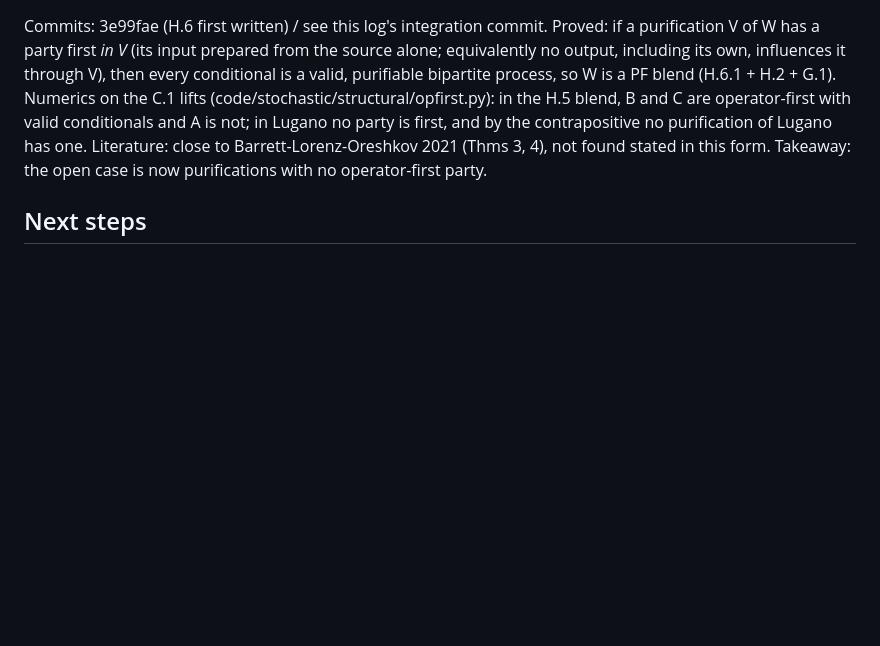
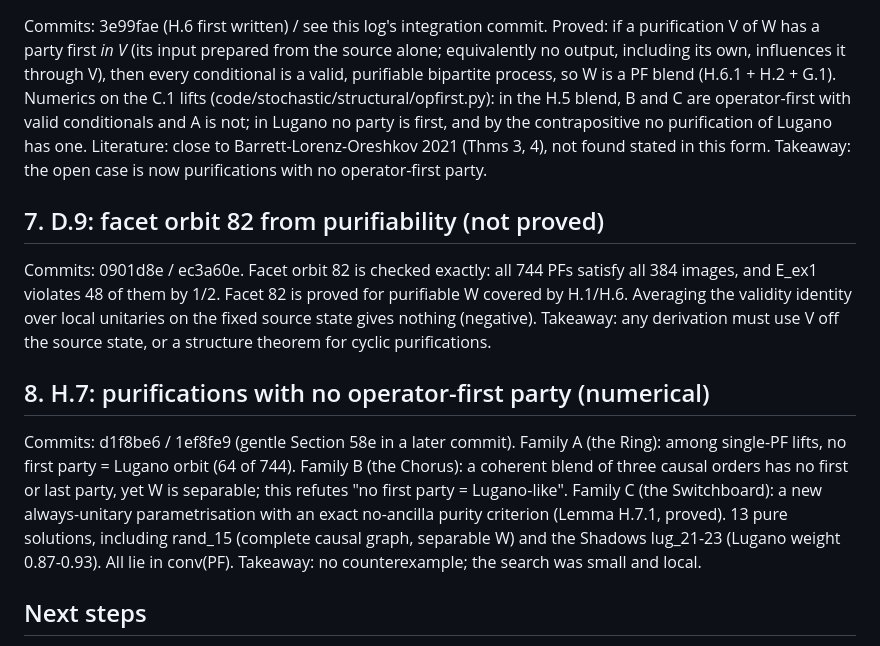
Before and after one commit to drewarrowood/process-function-unitary-lift, a Markdown page: paper/notes/2026-10-21-progress.md, the part around the change. Drawn GitHub-style; blank space fills up the shorter version.

Commit message:
H.7 name note (gentle-version names); progress log D.9/H.7

```diff
--- a/paper/notes/2026-10-21-progress.md
+++ b/paper/notes/2026-10-21-progress.md
@@ -26,6 +26,14 @@ p = (1/4)[a = b+c+y+z] is a 4-term PF blend (so purifiable). A's marginal is uni
 Commits: 3e99fae (H.6 first written) / see this log's integration commit.
 Proved: if a purification V of W has a party first *in V* (its input prepared from the source alone; equivalently no output, including its own, influences it through V), then every conditional is a valid, purifiable bipartite process, so W is a PF blend (H.6.1 + H.2 + G.1). Numerics on the C.1 lifts (code/stochastic/structural/opfirst.py): in the H.5 blend, B and C are operator-first with valid conditionals and A is not; in Lugano no party is first, and by the contrapositive no purification of Lugano has one. Literature: close to Barrett-Lorenz-Oreshkov 2021 (Thms 3, 4), not found stated in this form. Takeaway: the open case is now purifications with no operator-first party.
 
+## 7. D.9: facet orbit 82 from purifiability (not proved)
+Commits: 0901d8e / ec3a60e.
+Facet orbit 82 is checked exactly: all 744 PFs satisfy all 384 images, and E_ex1 violates 48 of them by 1/2. Facet 82 is proved for purifiable W covered by H.1/H.6. Averaging the validity identity over local unitaries on the fixed source state gives nothing (negative). Takeaway: any derivation must use V off the source state, or a structure theorem for cyclic purifications.
+
+## 8. H.7: purifications with no operator-first party (numerical)
+Commits: d1f8be6 / 1ef8fe9 (gentle Section 58e in a later commit).
+Family A (the Ring): among single-PF lifts, no first party = Lugano orbit (64 of 744). Family B (the Chorus): a coherent blend of three causal orders has no first or last party, yet W is separable; this refutes "no first party = Lugano-like". Family C (the Switchboard): a new always-unitary parametrisation with an exact no-ancilla purity criterion (Lemma H.7.1, proved). 13 pure solutions, including rand_15 (complete causal graph, separable W) and the Shadows lug_21-23 (Lugano weight 0.87-0.93). All lie in conv(PF). Takeaway: no counterexample; the search was small and local.
+
 ## Next steps
 a. **Operator-level H.5 variant.** Done (H.6). Remaining: constrain purifications with no operator-first party (all-cyclic causal graphs), e.g. via the direct-sum decompositions of Barrett-Lorenz-Oreshkov.
 b. **Degree-4 SOS for orbit 8, with symmetry reduction.** Target certificate: some 67-dim subspace of V_W contains no nonzero jointly isotropic vector. Rough size (estimate, not benchmarked): u in C^67 gives 134 real variables. Degree-4 moment matrix: C(136,2) ≈ 9.2e3 rows. Equality constraints: about C(137,4) ≈ 1.4e7 monomials. The stabiliser of order 8 splits this into blocks of roughly 1.2e3-2.3e3 with about 2e6 constraints. Interior-point solvers are out of reach. A first-order solver (SCS/COSMO) at about 0.7 GB per dense block might fit on a 64-core / 256 GB rental. Guess: tens of hours, roughly $20-60 (unbenchmarked; benchmark one smaller instance first; requires user approval for paid compute). The 67-dim subspace must also be chosen well, e.g. from the C.5 forms.
```
Also changed, not shown: paper/lift.md (+2 -0 lines).
